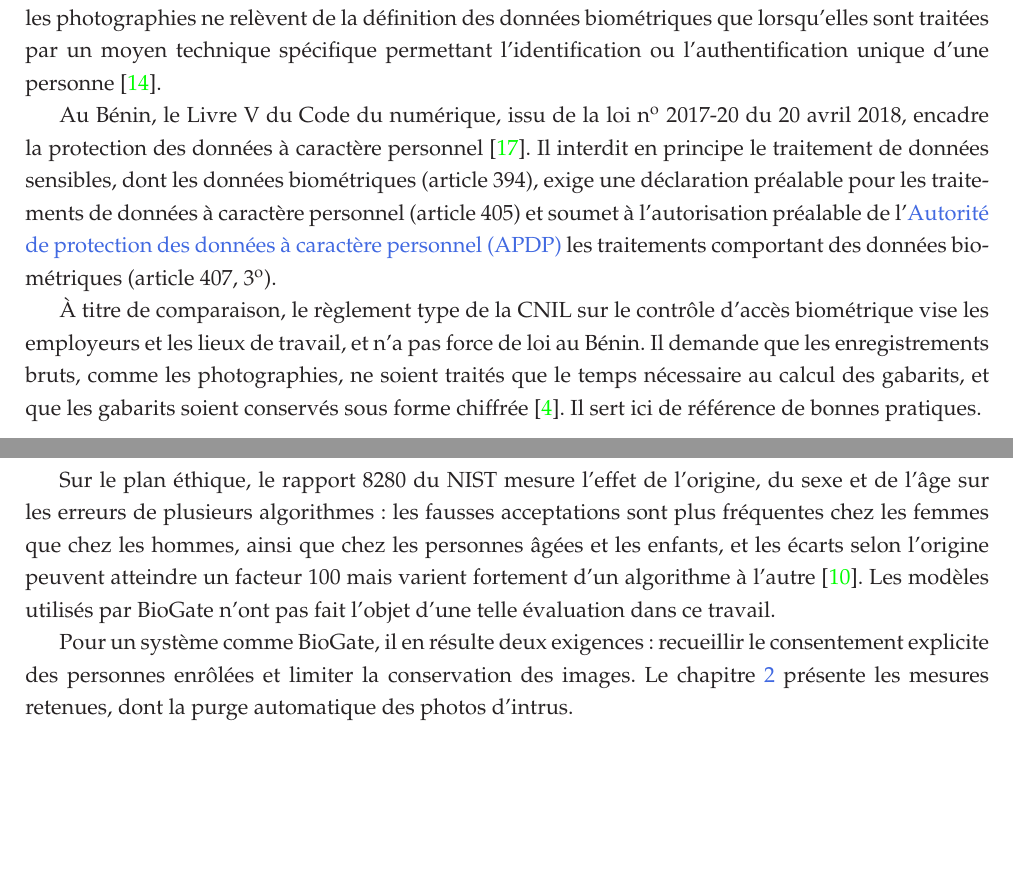
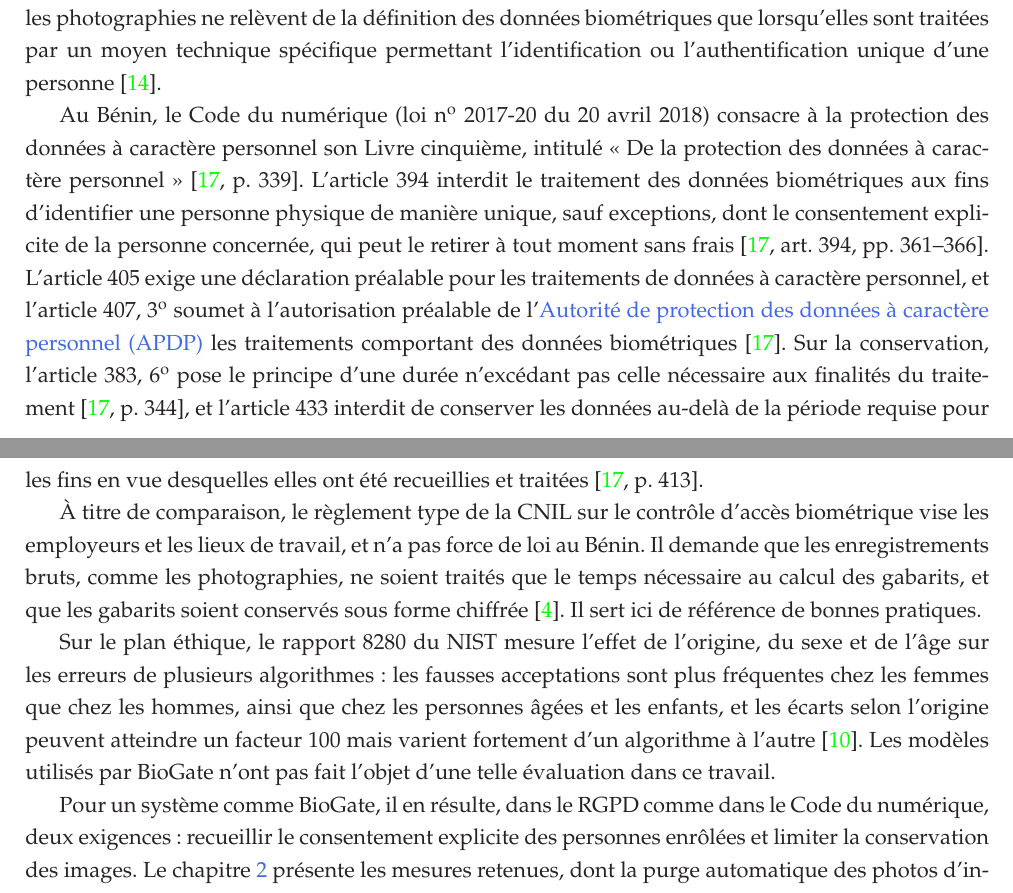
Before and after one commit to hantanHugues/Projet-de-vision-par-ordinateur---premi-re-version-stable-de-renaissance-faciale-d-intru-, a LaTeX document (memoire/memoire.tex, which reads memoire/1-partie/1-fichier.tex): two parts of pages 16 and 17 of 28, joined at a grey line, cut so that both start at the same text, the shorter picture padded with empty space. Compiled offline with pdfLaTeX.

Commit message:
Mémoire : Livre cinquième du Code du numérique et articles 383, 394, 433
- Intitulé exact du Livre cinquième (édition de l'APDP, p. 339).
- Articles 394 (consentement explicite), 383 6° et 433 (conservation),
  405 et 407 3°, avec pages de l'édition de l'APDP.
- L'édition de l'APDP remplace le scan du SGG comme source.
- PDF mis à jour (28 pages).

Co-Authored-By: Claude Sonnet 5.5 <noreply@anthropic.com>
Claude-Session: https://claude.ai/code/session_01KmXJa1iZhnGo3Sq6q2bVcr

```diff
--- a/memoire/1-partie/1-fichier.tex
+++ b/memoire/1-partie/1-fichier.tex
@@ -76,13 +76,13 @@ BioGate & En local sur le serveur Edge & Défi actif (sourire, clignement) & App
 
 Le \gls{rgpd} définit les données biométriques (article 4, point 14) comme les données résultant d'un traitement technique spécifique, relatives aux caractéristiques physiques d'une personne et qui permettent ou confirment son identification unique, telles que des images faciales. Il interdit leur traitement aux fins d'identifier une personne de manière unique (article 9, paragraphe 1), sauf exception, dont le consentement explicite de la personne concernée (article 9, paragraphe 2, point a). Il pose aussi des principes de minimisation des données et de limitation de leur conservation (article 5, paragraphe 1, points c et e). Selon le considérant 51, les photographies ne relèvent de la définition des données biométriques que lorsqu'elles sont traitées par un moyen technique spécifique permettant l'identification ou l'authentification unique d'une personne~\cite{ue2016rgpd}.
 
-Au Bénin, le Livre~V du Code du numérique, issu de la loi n\textsuperscript{o}~2017-20 du 20 avril 2018, encadre la protection des données à caractère personnel~\cite{benin2018codenumerique}. Il interdit en principe le traitement de données sensibles, dont les données biométriques (article 394), exige une déclaration préalable pour les traitements de données à caractère personnel (article 405) et soumet à l'autorisation préalable de l'\gls{apdp} les traitements comportant des données biométriques (article 407, 3\textsuperscript{o}).
+Au Bénin, le Code du numérique (loi n\textsuperscript{o}~2017-20 du 20 avril 2018) consacre à la protection des données à caractère personnel son Livre cinquième, intitulé « De la protection des données à caractère personnel »~\cite[p.~339]{apdp2018codenumerique}. L'article 394 interdit le traitement des données biométriques aux fins d'identifier une personne physique de manière unique, sauf exceptions, dont le consentement explicite de la personne concernée, qui peut le retirer à tout moment sans frais~\cite[art.~394, pp.~361--366]{apdp2018codenumerique}. L'article 405 exige une déclaration préalable pour les traitements de données à caractère personnel, et l'article 407, 3\textsuperscript{o} soumet à l'autorisation préalable de l'\gls{apdp} les traitements comportant des données biométriques~\cite{apdp2018codenumerique}. Sur la conservation, l'article 383, 6\textsuperscript{o} pose le principe d'une durée n'excédant pas celle nécessaire aux finalités du traitement~\cite[p.~344]{apdp2018codenumerique}, et l'article 433 interdit de conserver les données au-delà de la période requise pour les fins en vue desquelles elles ont été recueillies et traitées~\cite[p.~413]{apdp2018codenumerique}.
 
 À titre de comparaison, le règlement type de la CNIL sur le contrôle d'accès biométrique vise les employeurs et les lieux de travail, et n'a pas force de loi au Bénin. Il demande que les enregistrements bruts, comme les photographies, ne soient traités que le temps nécessaire au calcul des gabarits, et que les gabarits soient conservés sous forme chiffrée~\cite{cnil2019reglementtype}. Il sert ici de référence de bonnes pratiques.
 
 Sur le plan éthique, le rapport 8280 du NIST mesure l'effet de l'origine, du sexe et de l'âge sur les erreurs de plusieurs algorithmes : les fausses acceptations sont plus fréquentes chez les femmes que chez les hommes, ainsi que chez les personnes âgées et les enfants, et les écarts selon l'origine peuvent atteindre un facteur 100 mais varient fortement d'un algorithme à l'autre~\cite{grother2019nistir8280}. Les modèles utilisés par BioGate n'ont pas fait l'objet d'une telle évaluation dans ce travail.
 
-Pour un système comme BioGate, il en résulte deux exigences : recueillir le consentement explicite des personnes enrôlées et limiter la conservation des images. Le chapitre~\ref{chap:2} présente les mesures retenues, dont la purge automatique des photos d'intrus.
+Pour un système comme BioGate, il en résulte, dans le RGPD comme dans le Code du numérique, deux exigences : recueillir le consentement explicite des personnes enrôlées et limiter la conservation des images. Le chapitre~\ref{chap:2} présente les mesures retenues, dont la purge automatique des photos d'intrus.
 
 \section{Analyse critique et positionnement}
 
```
Also changed, not shown: memoire/biblio.bib (+2 -2 lines), 1 other file.
